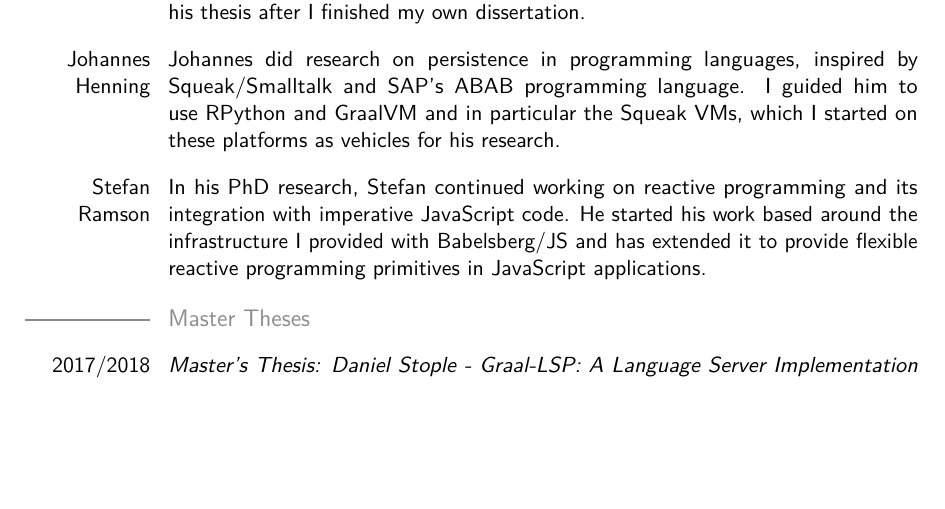
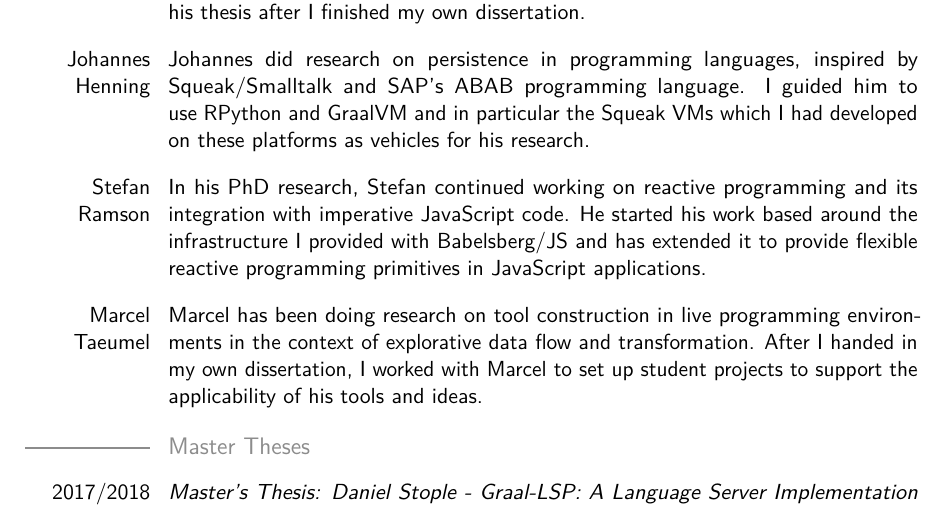
Before and after one commit to timfel/tuberlin, a LaTeX CV (cv_7.tex): part of page 6 of 102, cut so that both start at the same text, the shorter picture padded with empty space. Compiled offline with pdfLaTeX.

Commit message:
add marcel

```diff
--- a/cv_7.tex
+++ b/cv_7.tex
@@ -545,14 +545,19 @@ Town on tools and environments for dynamic languagues and polyglot programming.
 
 \cvitem{Johannes Henning}{Johannes did research on persistence in programming
   languages, inspired by Squeak/Smalltalk and SAP's ABAB programming language. I
-  guided him to use RPython and GraalVM and in particular the Squeak VMs, which
-  I started on these platforms as vehicles for his research.}
+  guided him to use RPython and GraalVM and in particular the Squeak VMs which I
+  had developed on these platforms as vehicles for his research.}
 
 \cvitem{Stefan Ramson}{In his PhD research, Stefan continued working on reactive
   programming and its integration with imperative JavaScript code. He started
   his work based around the infrastructure I provided with Babelsberg/JS and has
   extended it to provide flexible reactive programming primitives in JavaScript
   applications.}
+
+\cvitem{Marcel Taeumel}{Marcel has been doing research on tool construction in
+  live programming environments in the context of explorative data flow and
+  transformation. After I handed in my own dissertation, I worked with Marcel to
+  set up student projects to support the applicability of his tools and ideas.}
 
 \subsection{Master Theses}
 
```
